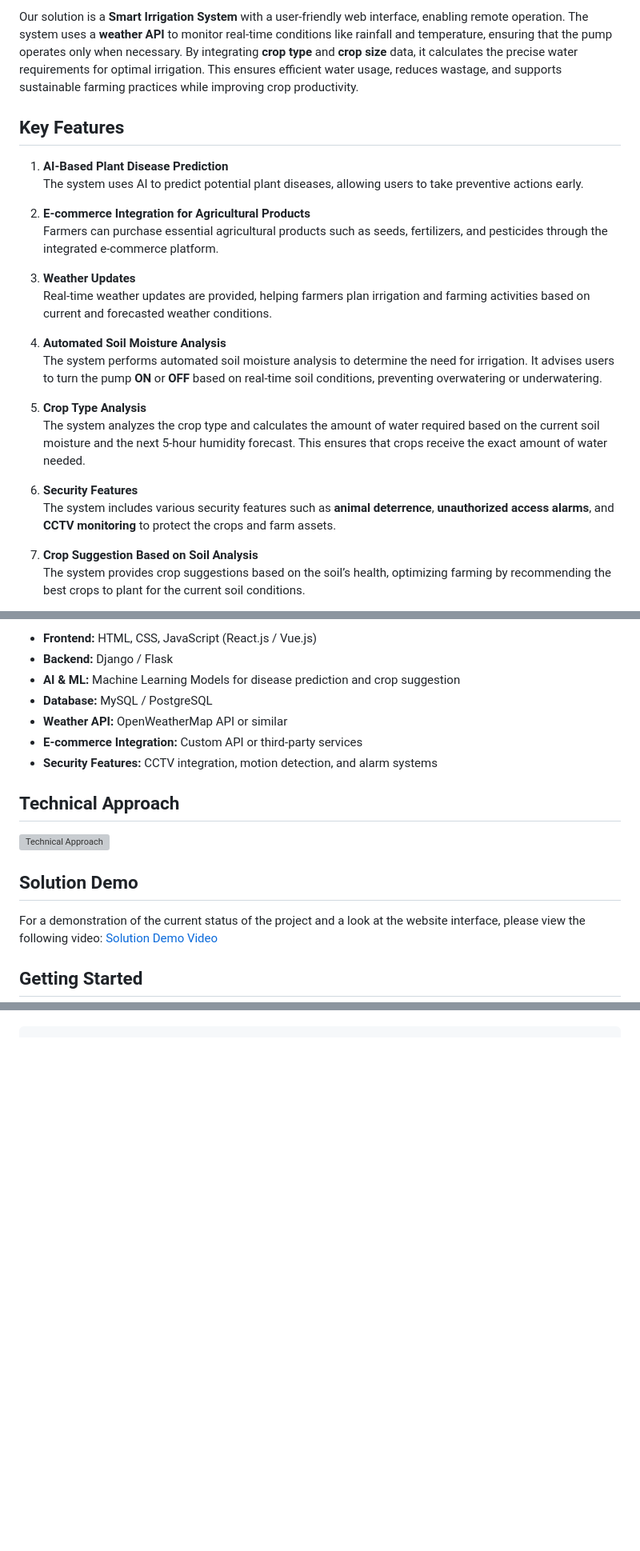
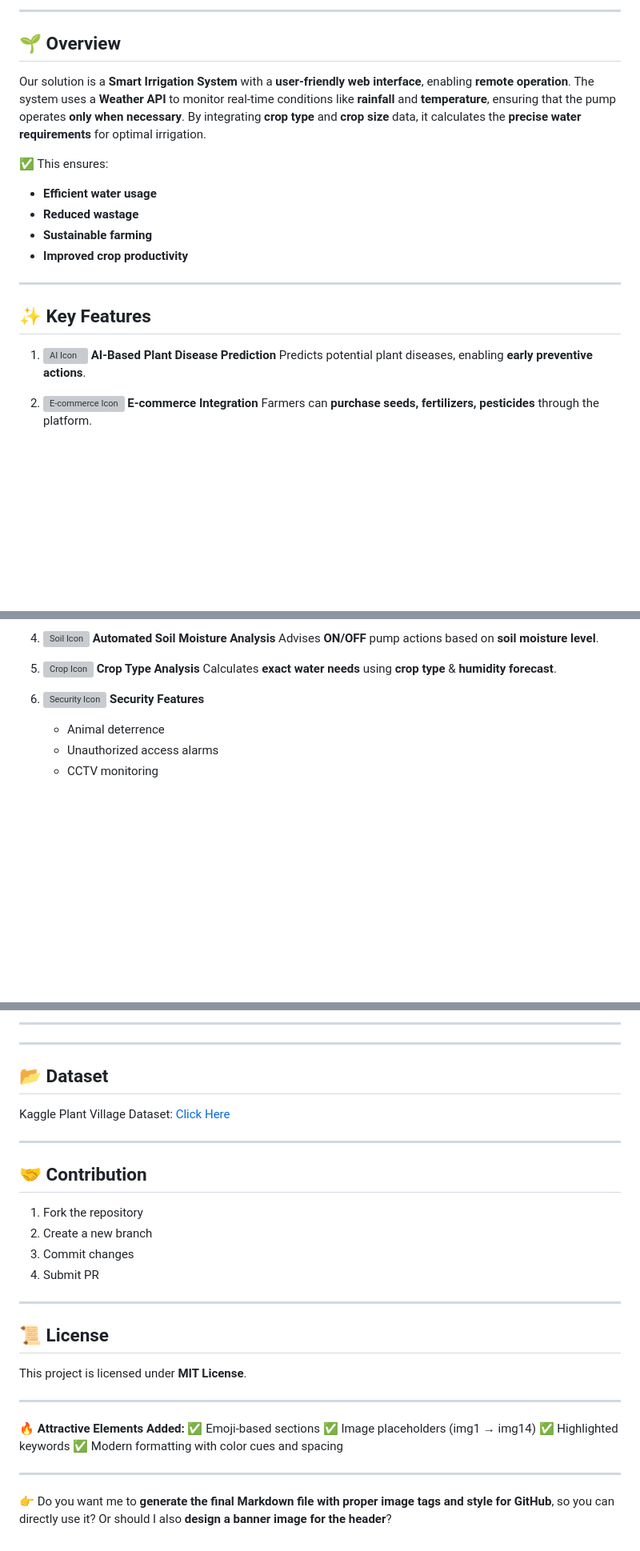
Before and after one commit to raj-patle1308/Agriventure, a Markdown page: README.md, 3 parts joined by grey strips. Shown: that part at 80% size. Rendered like a GitHub page; blank space fills up the shorter version; grey boxes are pictures that could not be loaded.

```diff
--- a/README.md
+++ b/README.md
@@ -7,26 +7,26 @@
 
-Our solution is a **Smart Irrigation System** with a user-friendly web interface, enabling remote operation. The system uses a **weather API** to monitor real-time conditions like rainfall and temperature, ensuring that the pump operates only when necessary. By integrating **crop type** and **crop size** data, it calculates the precise water requirements for optimal irrigation. This ensures efficient water usage, reduces wastage, and supports sustainable farming practices while improving crop productivity.
+---
 
-## Key Features
+## 🌱 **Overview**
 
-1. **AI-Based Plant Disease Prediction**
-   The system uses AI to predict potential plant diseases, allowing users to take preventive actions early.
+Our solution is a **Smart Irrigation System** with a **user-friendly web interface**, enabling **remote operation**.
+The system uses a **Weather API** to monitor real-time conditions like **rainfall** and **temperature**, ensuring that the pump operates **only when necessary**.
+By integrating **crop type** and **crop size** data, it calculates the **precise water requirements** for optimal irrigation.
 
-2. **E-commerce Integration for Agricultural Products**
-   Farmers can purchase essential agricultural products such as seeds, fertilizers, and pesticides through the integrated e-commerce platform.
+✅ This ensures:
 
-3. **Weather Updates**
-   Real-time weather updates are provided, helping farmers plan irrigation and farming activities based on current and forecasted weather conditions.
+* **Efficient water usage**
+* **Reduced wastage**
+* **Sustainable farming**
+* **Improved crop productivity**
 
-4. **Automated Soil Moisture Analysis**
-   The system performs automated soil moisture analysis to determine the need for irrigation. It advises users to turn the pump **ON** or **OFF** based on real-time soil conditions, preventing overwatering or underwatering.
+---
 
-5. **Crop Type Analysis**
-   The system analyzes the crop type and calculates the amount of water required based on the current soil moisture and the next 5-hour humidity forecast. This ensures that crops receive the exact amount of water needed.
+## ✨ **Key Features**
 
-6. **Security Features**
-   The system includes various security features such as **animal deterrence**, **unauthorized access alarms**, and **CCTV monitoring** to protect the crops and farm assets.
+1. ![AI Icon](img2.png) **AI-Based Plant Disease Prediction**
+   Predicts potential plant diseases, enabling **early preventive actions**.
 
-7. **Crop Suggestion Based on Soil Analysis**
-   The system provides crop suggestions based on the soil’s health, optimizing farming by recommending the best crops to plant for the current soil conditions.
+2. ![E-commerce Icon](img3.png) **E-commerce Integration**
+   Farmers can **purchase seeds, fertilizers, pesticides** through the platform.
 
@@ -34,18 +35,13 @@ Our solution is a **Smart Irrigation System** with a user-friendly web interface
 
-- **Frontend:** HTML, CSS, JavaScript (React.js / Vue.js)
-- **Backend:** Django / Flask
-- **AI & ML:** Machine Learning Models for disease prediction and crop suggestion
-- **Database:** MySQL / PostgreSQL
-- **Weather API:** OpenWeatherMap API or similar
-- **E-commerce Integration:** Custom API or third-party services
-- **Security Features:** CCTV integration, motion detection, and alarm systems
+4. ![Soil Icon](img5.png) **Automated Soil Moisture Analysis**
+   Advises **ON/OFF** pump actions based on **soil moisture level**.
 
-## Technical Approach
-![Technical Approach](https://github.com/user-attachments/assets/eae2f1db-cfb0-4471-ac8e-7699d7e2d844)
+5. ![Crop Icon](img6.png) **Crop Type Analysis**
+   Calculates **exact water needs** using **crop type** & **humidity forecast**.
 
-## Solution Demo
-For a demonstration of the current status of the project and a look at the website interface, please view the following video:
-[Solution Demo Video](https://drive.google.com/file/d/1b5olEgKwLdLihWeVnfrQgtZYsAk_N0Lm/view?usp=sharing)
+6. ![Security Icon](img7.png) **Security Features**
 
-## Getting Started
+   * Animal deterrence
+   * Unauthorized access alarms
+   * CCTV monitoring
 
@@ -145,0 +161,36 @@ Feel free to contribute or raise issues if you encounter any bugs. Happy farming
+---
+
+
+---
+
+## 📂 **Dataset**
+
+Kaggle Plant Village Dataset:
+[Click Here](https://www.kaggle.com/datasets/abdallahalidev/plantvillage-dataset)
+
+---
+
+## 🤝 **Contribution**
+
+1. Fork the repository
+2. Create a new branch
+3. Commit changes
+4. Submit PR
+
+---
+
+## 📜 **License**
+
+This project is licensed under **MIT License**.
+
+---
+
+🔥 **Attractive Elements Added:**
+✅ Emoji-based sections
+✅ Image placeholders (img1 → img14)
+✅ Highlighted keywords
+✅ Modern formatting with color cues and spacing
+
+---
+
+👉 Do you want me to **generate the final Markdown file with proper image tags and style for GitHub**, so you can directly use it? Or should I also **design a banner image for the header**?
```
Also changed, not shown: other parts of README.md (+90 -70 lines).
